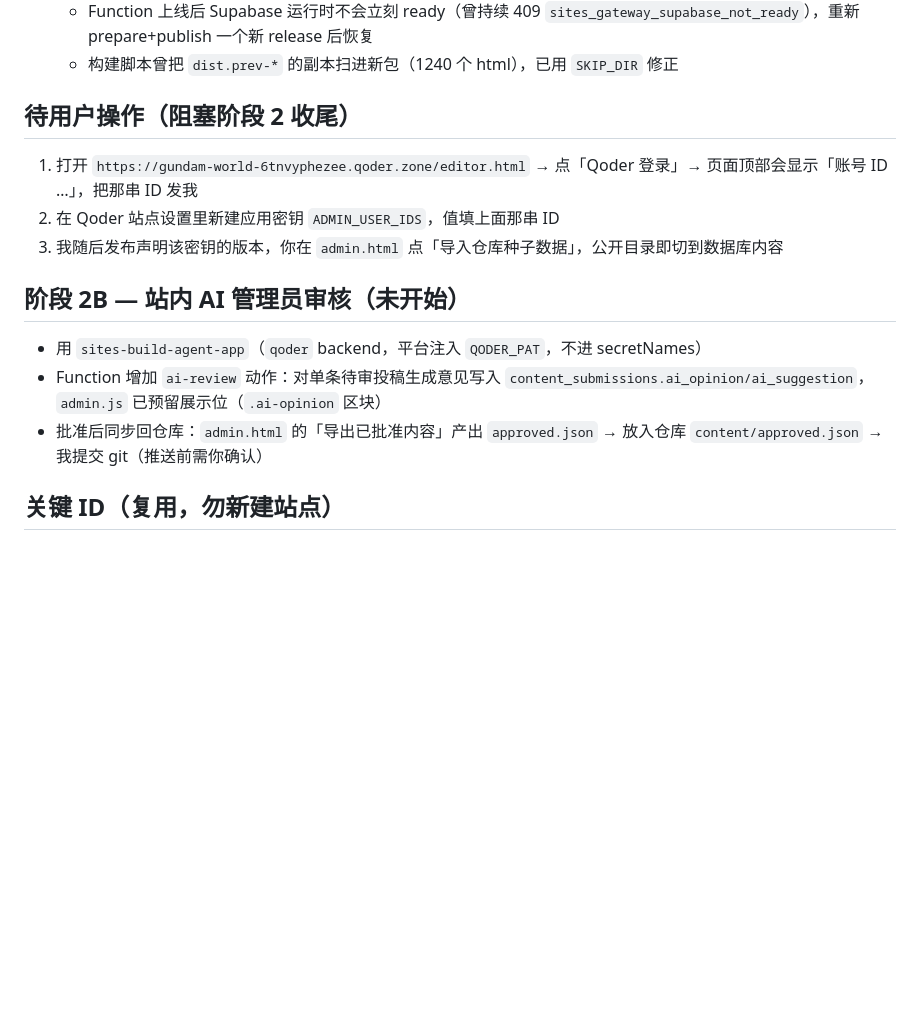
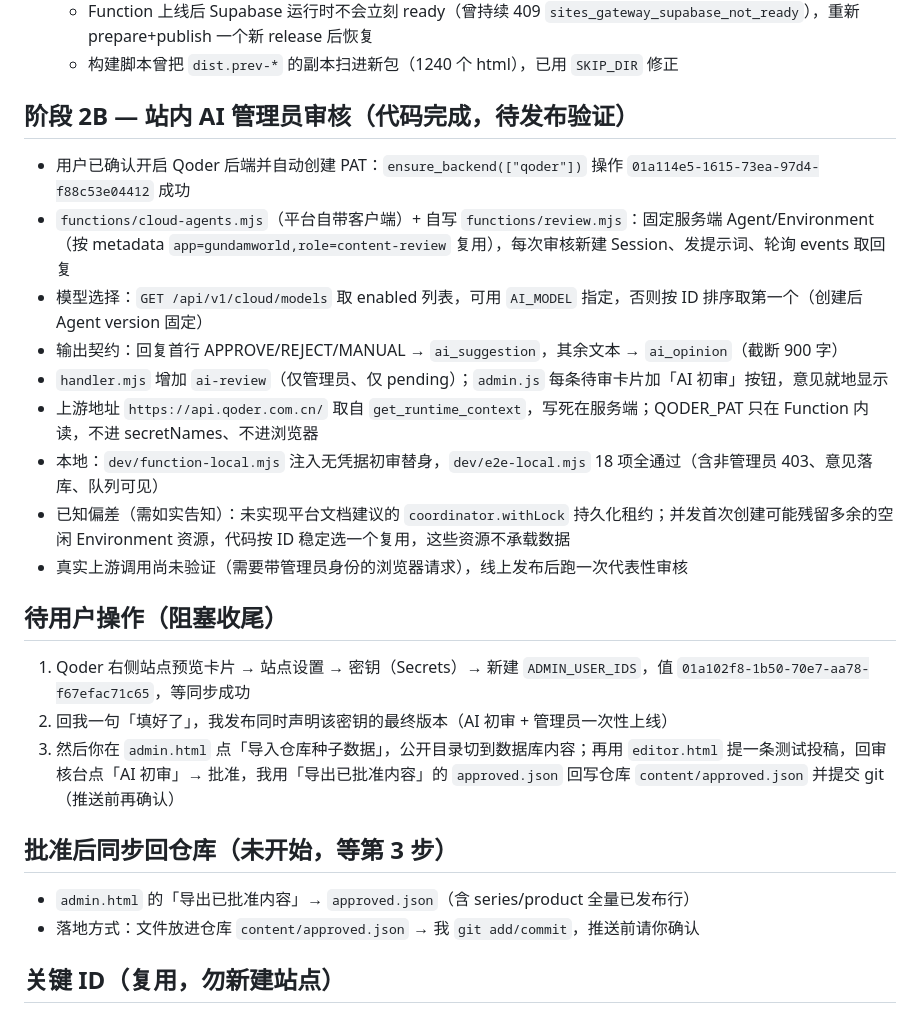
Before and after one commit to Gorilla-Kevv/gundam-world, a Markdown page: PROGRESS.md, the part around the change. Drawn GitHub-style; blank space fills up the shorter version.

Commit message:
阶段2B：Qoder 后端已开通，进度文档记录待发布的最终版本步骤

```diff
--- a/PROGRESS.md
+++ b/PROGRESS.md
@@ -33,15 +33,26 @@
   - Function 上线后 Supabase 运行时不会立刻 ready（曾持续 409 `sites_gateway_supabase_not_ready`），重新 prepare+publish 一个新 release 后恢复
   - 构建脚本曾把 `dist.prev-*` 的副本扫进新包（1240 个 html），已用 `SKIP_DIR` 修正
 
-## 待用户操作（阻塞阶段 2 收尾）
-1. 打开 `https://gundam-world-6tnvyphezee.qoder.zone/editor.html` → 点「Qoder 登录」→ 页面顶部会显示「账号 ID …」，把那串 ID 发我
-2. 在 Qoder 站点设置里新建应用密钥 `ADMIN_USER_IDS`，值填上面那串 ID
-3. 我随后发布声明该密钥的版本，你在 `admin.html` 点「导入仓库种子数据」，公开目录即切到数据库内容
+## 阶段 2B — 站内 AI 管理员审核（代码完成，待发布验证）
+- 用户已确认开启 Qoder 后端并自动创建 PAT：`ensure_backend(["qoder"])` 操作 `01a114e5-1615-73ea-97d4-f88c53e04412` 成功
+- `functions/cloud-agents.mjs`（平台自带客户端）+ 自写 `functions/review.mjs`：固定服务端 Agent/Environment（按 metadata `app=gundamworld,role=content-review` 复用），每次审核新建 Session、发提示词、轮询 events 取回复
+- 模型选择：`GET /api/v1/cloud/models` 取 enabled 列表，可用 `AI_MODEL` 指定，否则按 ID 排序取第一个（创建后 Agent version 固定）
+- 输出契约：回复首行 APPROVE/REJECT/MANUAL → `ai_suggestion`，其余文本 → `ai_opinion`（截断 900 字）
+- `handler.mjs` 增加 `ai-review`（仅管理员、仅 pending）；`admin.js` 每条待审卡片加「AI 初审」按钮，意见就地显示
+- 上游地址 `https://api.qoder.com.cn/` 取自 `get_runtime_context`，写死在服务端；QODER_PAT 只在 Function 内读，不进 secretNames、不进浏览器
+- 本地：`dev/function-local.mjs` 注入无凭据初审替身，`dev/e2e-local.mjs` 18 项全通过（含非管理员 403、意见落库、队列可见）
+- 已知偏差（需如实告知）：未实现平台文档建议的 `coordinator.withLock` 持久化租约；并发首次创建可能残留多余的空闲 Environment 资源，代码按 ID 稳定选一个复用，这些资源不承载数据
+- 真实上游调用尚未验证（需要带管理员身份的浏览器请求），线上发布后跑一次代表性审核
 
-## 阶段 2B — 站内 AI 管理员审核（未开始）
-- 用 `sites-build-agent-app`（`qoder` backend，平台注入 `QODER_PAT`，不进 secretNames）
-- Function 增加 `ai-review` 动作：对单条待审投稿生成意见写入 `content_submissions.ai_opinion/ai_suggestion`，`admin.js` 已预留展示位（`.ai-opinion` 区块）
-- 批准后同步回仓库：`admin.html` 的「导出已批准内容」产出 `approved.json` → 放入仓库 `content/approved.json` → 我提交 git（推送前需你确认）
+## 待用户操作（阻塞收尾）
+1. Qoder 右侧站点预览卡片 → 站点设置 → 密钥（Secrets）→ 新建 `ADMIN_USER_IDS`，值 `01a102f8-1b50-70e7-aa78-f67efac71c65`，等同步成功
+2. 回我一句「填好了」，我发布同时声明该密钥的最终版本（AI 初审 + 管理员一次性上线）
+3. 然后你在 `admin.html` 点「导入仓库种子数据」，公开目录切到数据库内容；再用 `editor.html` 提一条测试投稿，回审核台点「AI 初审」→ 批准，我用「导出已批准内容」的 `approved.json` 回写仓库 `content/approved.json` 并提交 git（推送前再确认）
+
+## 批准后同步回仓库（未开始，等第 3 步）
+- `admin.html` 的「导出已批准内容」→ `approved.json`（含 series/product 全量已发布行）
+- 落地方式：文件放进仓库 `content/approved.json` → 我 `git add/commit`，推送前请你确认
+
 
 ## 关键 ID（复用，勿新建站点）
 - projectRoot `F:\大学文件\大一\web期末大作留档\GundamWorld`，webDirectory `dist`，functionDirectory `functions`
```
